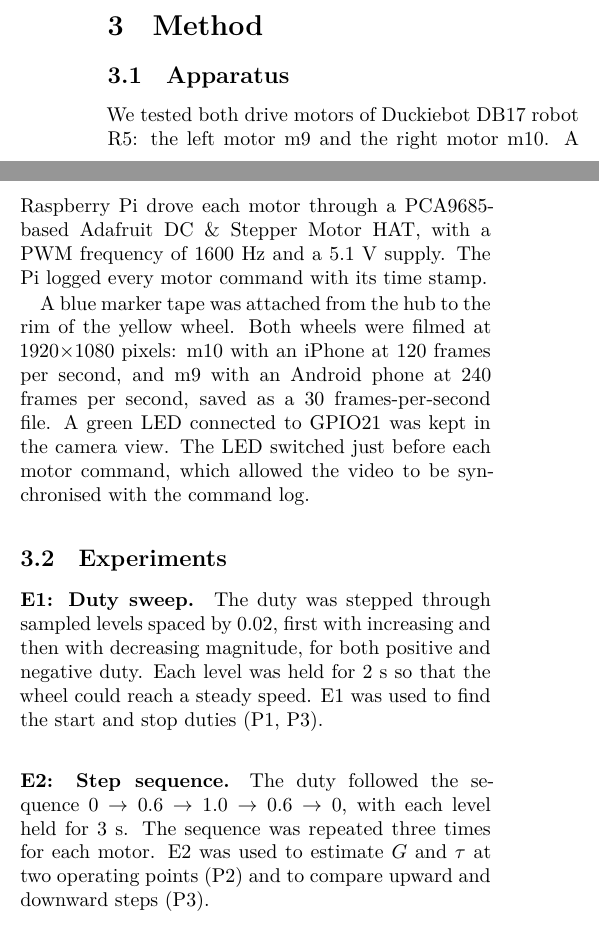
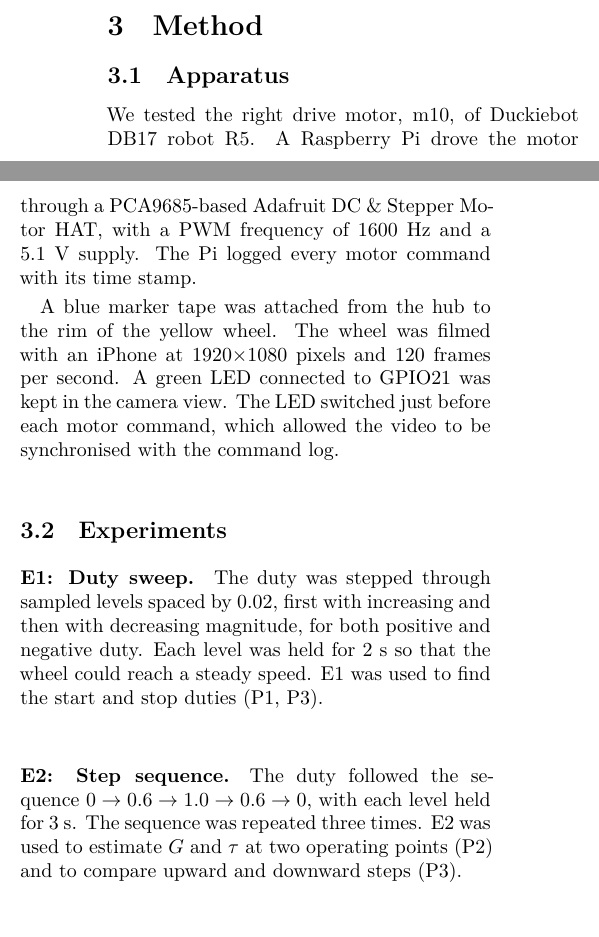
Before and after one commit to ANDYTIEN1/course-automatic-control-experiment-duckiebot, a LaTeX paper (doc/report_Tien2026_WheelDynamics_Group05/main.tex, which reads doc/report_Tien2026_WheelDynamics_Group05/sections/method.tex): two parts of the columns of page 2 of 5, joined at a grey line, cut so that both start at the same text. Compiled offline with XeLaTeX.

Commit message:
Use right wheel only in method

```diff
--- a/doc/report_Tien2026_WheelDynamics_Group05/sections/method.tex
+++ b/doc/report_Tien2026_WheelDynamics_Group05/sections/method.tex
@@ -1,21 +1,18 @@
 \section{Method}
 \label{sec:method}
 
-% DRAFT for Group 05. Lines marked [CHECK] must be filled in or compared
-% with data/raw/*/setup.toml, runs.csv, and the lecture slides.
+\subsection{Apparatus}
+We tested the right drive motor, m10, of Duckiebot DB17 robot R5. A Raspberry Pi drove the motor through a PCA9685-based Adafruit DC \& Stepper Motor HAT, with a PWM frequency of 1600~Hz and a 5.1~V supply. The Pi logged every motor command with its time stamp.
 
-\subsection{Apparatus}
-We tested both drive motors of Duckiebot DB17 robot R5: the left motor m9 and the right motor m10. A Raspberry Pi drove each motor through a PCA9685-based Adafruit DC \& Stepper Motor HAT, with a PWM frequency of 1600~Hz and a 5.1~V supply. The Pi logged every motor command with its time stamp.
-
-A blue marker tape was attached from the hub to the rim of the yellow wheel. Both wheels were filmed at 1920$\times$1080 pixels: m10 with an iPhone at 120 frames per second, and m9 with an Android phone at 240 frames per second, saved as a 30 frames-per-second file.
+A blue marker tape was attached from the hub to the rim of the yellow wheel. The wheel was filmed with an iPhone at 1920$\times$1080 pixels and 120 frames per second.
 A green LED connected to GPIO21 was kept in the camera view. The LED switched just before each motor command, which allowed the video to be synchronised with the command log.
 
 \subsection{Experiments}
-\paragraph{E1: Duty sweep.} The duty was stepped through sampled levels spaced by 0.02, first with increasing and then with decreasing magnitude, for both positive and negative duty. Each level was held for 2~s so that the wheel could reach a steady speed. % [CHECK] range of levels and hold time
+\paragraph{E1: Duty sweep.} The duty was stepped through sampled levels spaced by 0.02, first with increasing and then with decreasing magnitude, for both positive and negative duty. Each level was held for 2~s so that the wheel could reach a steady speed.
 E1 was used to find the start and stop duties (P1, P3).
 
-\paragraph{E2: Step sequence.} The duty followed the sequence $0\to0.6\to1.0\to0.6\to0$, with each level held for 3~s. % [CHECK] hold time
-The sequence was repeated three times for each motor. E2 was used to estimate $G$ and $\tau$ at two operating points (P2) and to compare upward and downward steps (P3).
+\paragraph{E2: Step sequence.} The duty followed the sequence $0\to0.6\to1.0\to0.6\to0$, with each level held for 3~s.
+The sequence was repeated three times. E2 was used to estimate $G$ and $\tau$ at two operating points (P2) and to compare upward and downward steps (P3).
 
 \subsection{Data processing}
 The videos were analysed with the course scripts. \texttt{track\_video.py} tracked the marker, the hub, and the LED in every frame. \texttt{process\_raw.py} synchronised the frames with the command log using the LED and computed the wheel angle, angular speed, and input, with their uncertainties. The angle uncertainty was derived from the pixel resolution of the tracked marker. \texttt{quality\_report.py} checked each run; a warning was raised when, for example, the scatter of the steady angle was much larger than its pixel-based uncertainty.
```
Also changed, not shown: doc/report_Tien2026_WheelDynamics_Group05/sections/method.tex (4 more changed lines).
